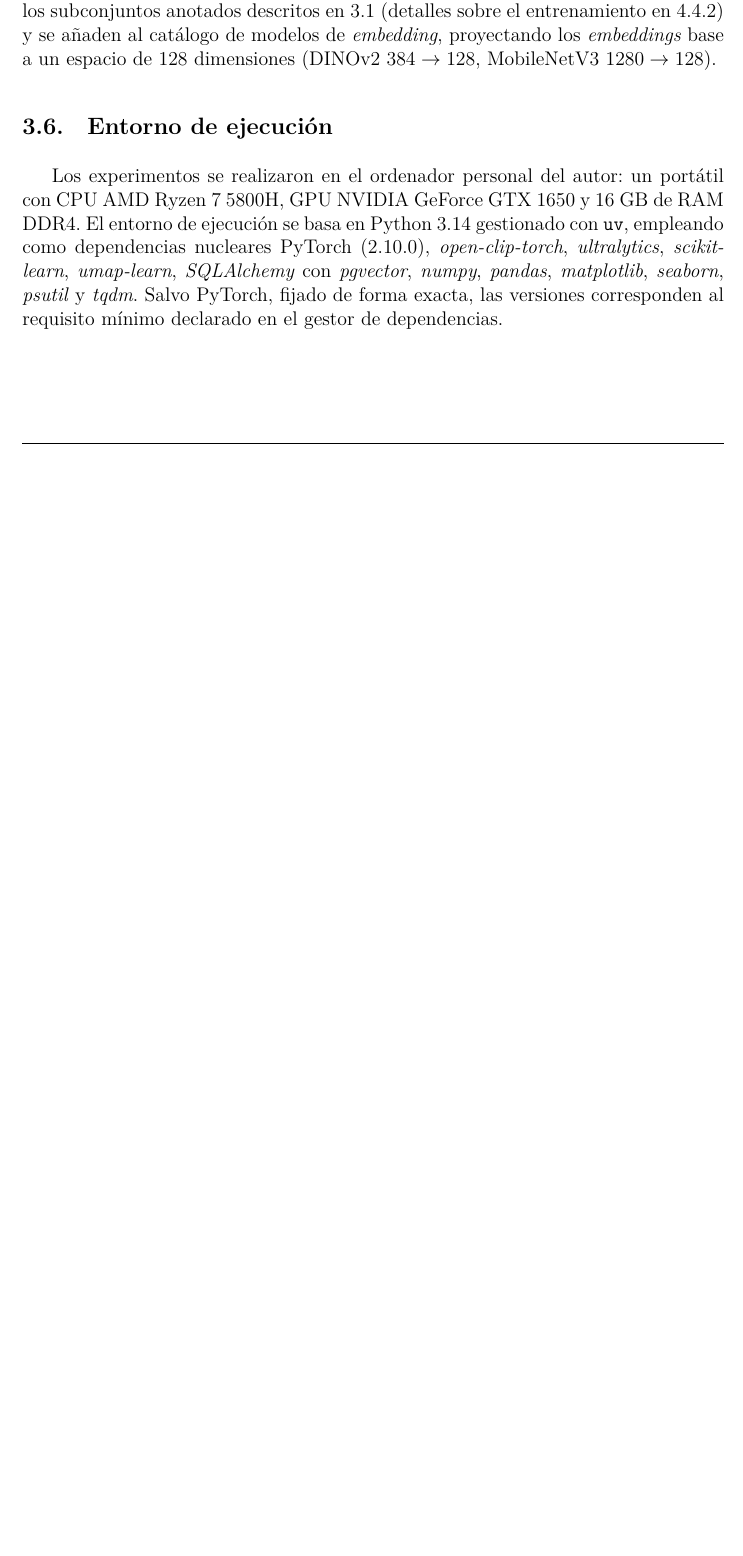
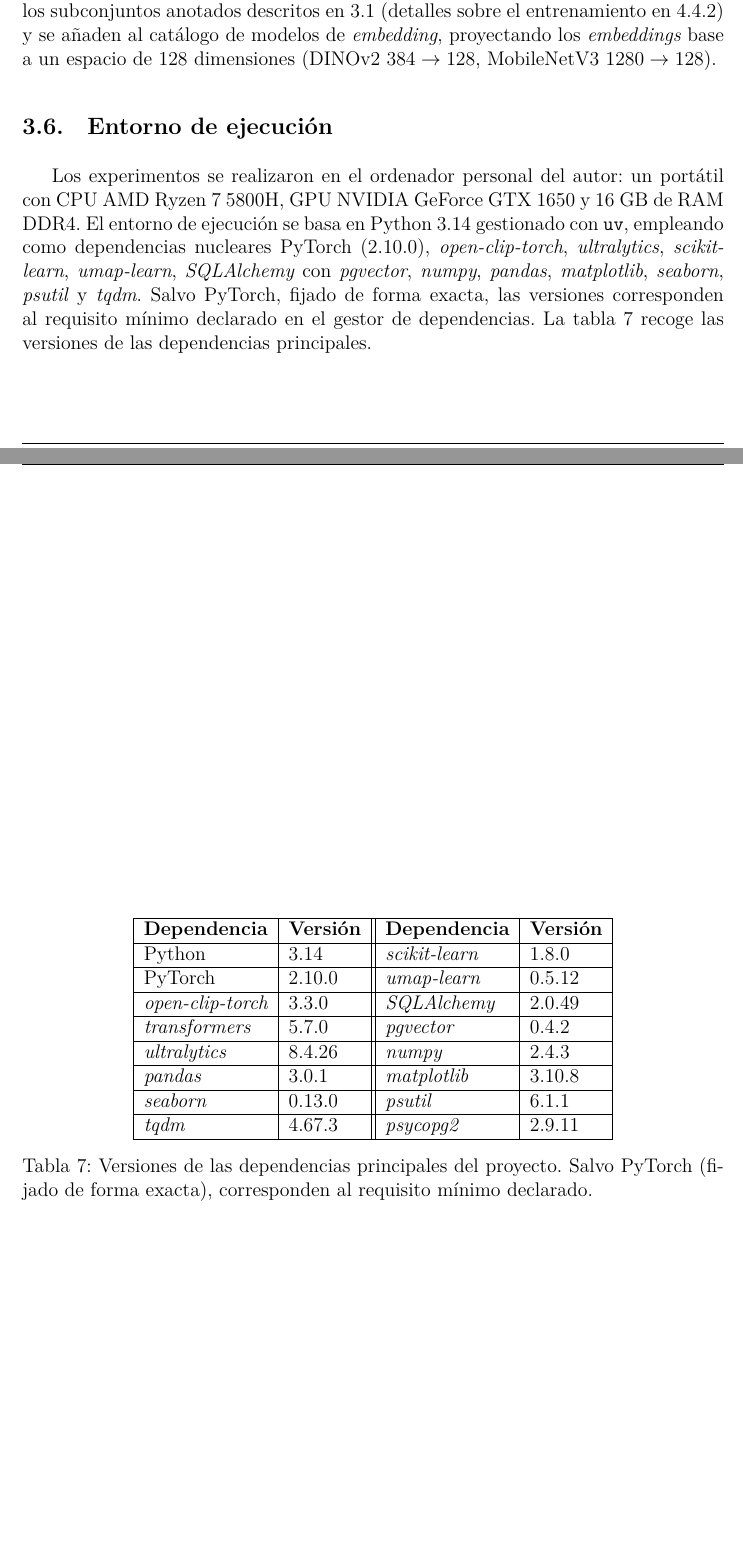
Before and after one commit to Luengor/tfm, a LaTeX document (doc/informe.tex, which reads doc/doc/tools.tex): part of page 24 of 60 before the commit and two parts of pages 24 and 25 of 61 after it, the two joined at a grey line, cut so that both start at the same text, the shorter picture padded with empty space. Compiled offline with XeLaTeX.

Commit message:
tabla dependencias

```diff
--- a/doc/doc/tools.tex
+++ b/doc/doc/tools.tex
@@ -505,4 +505,25 @@ empleando como dependencias nucleares PyTorch (2.10.0),
 \textit{umap-learn}, \textit{SQLAlchemy} con \textit{pgvector}, \textit{numpy},
 \textit{pandas}, \textit{matplotlib}, \textit{seaborn}, \textit{psutil} y
 \textit{tqdm}. Salvo PyTorch, fijado de forma exacta, las versiones
-corresponden al requisito mínimo declarado en el gestor de dependencias.
+corresponden al requisito mínimo declarado en el gestor de dependencias. La
+tabla~\ref{tab:dependencias} recoge las versiones de las dependencias
+principales.
+
+\begin{table}[h!]
+  \centering
+  \begin{tabular}{|l|l||l|l|} \hline
+    \textbf{Dependencia} & \textbf{Versión} & \textbf{Dependencia} & \textbf{Versión} \\ \hline
+    Python           & 3.14    & \textit{scikit-learn} & 1.8.0   \\ \hline
+    PyTorch          & 2.10.0  & \textit{umap-learn}   & 0.5.12  \\ \hline
+    \textit{open-clip-torch} & 3.3.0 & \textit{SQLAlchemy} & 2.0.49 \\ \hline
+    \textit{transformers}    & 5.7.0 & \textit{pgvector}   & 0.4.2  \\ \hline
+    \textit{ultralytics}     & 8.4.26 & \textit{numpy}     & 2.4.3  \\ \hline
+    \textit{pandas}  & 3.0.1   & \textit{matplotlib}   & 3.10.8 \\ \hline
+    \textit{seaborn} & 0.13.0  & \textit{psutil}       & 6.1.1  \\ \hline
+    \textit{tqdm}    & 4.67.3  & \textit{psycopg2}     & 2.9.11 \\ \hline
+  \end{tabular}
+  \caption[Versiones de las dependencias principales]{Versiones de las
+  dependencias principales del proyecto. Salvo PyTorch (fijado de forma
+  exacta), corresponden al requisito mínimo declarado.}
+  \label{tab:dependencias}
+\end{table}
```
